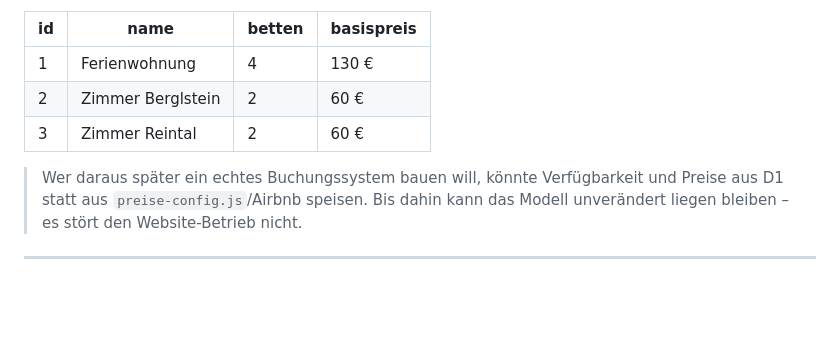
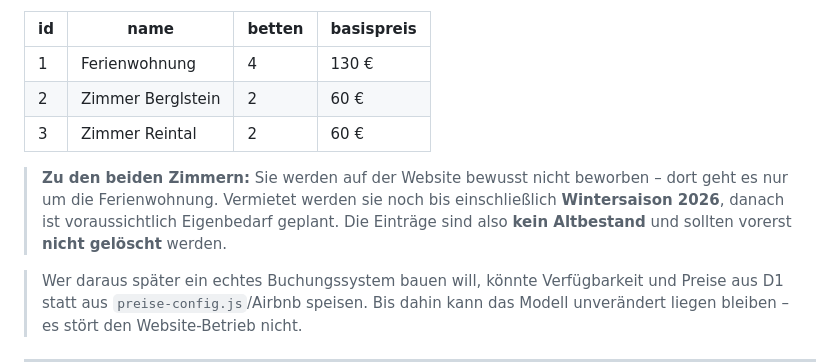
Before and after one commit to Tyrolius/Kruckenhaus, a Markdown page: README.md, the part around the change. GitHub-like rendering; blank space fills up the shorter version.

Commit message:
Note the rental status of the two rooms in the README
The two room units are not advertised on the site but are still rented
through the 2026 winter season, with own use expected afterwards. Record
this so the rows are not mistaken for stale data and removed.

Co-Authored-By: Claude Opus 4.8 <noreply@anthropic.com>
Claude-Session: https://claude.ai/code/session_01Bf3wL5hFr1h9rn9Y9YtZa2

```diff
--- a/README.md
+++ b/README.md
@@ -297,6 +297,12 @@ Aktuell hinterlegte Einheiten in `einheiten`:
 | 2 | Zimmer Berglstein | 2 | 60 € |
 | 3 | Zimmer Reintal | 2 | 60 € |
 
+> **Zu den beiden Zimmern:** Sie werden auf der Website bewusst nicht beworben –
+> dort geht es nur um die Ferienwohnung. Vermietet werden sie noch bis
+> einschließlich **Wintersaison 2026**, danach ist voraussichtlich Eigenbedarf
+> geplant. Die Einträge sind also **kein Altbestand** und sollten vorerst
+> **nicht gelöscht** werden.
+
 > Wer daraus später ein echtes Buchungssystem bauen will, könnte Verfügbarkeit und
 > Preise aus D1 statt aus `preise-config.js`/Airbnb speisen. Bis dahin kann das
 > Modell unverändert liegen bleiben – es stört den Website-Betrieb nicht.
```
